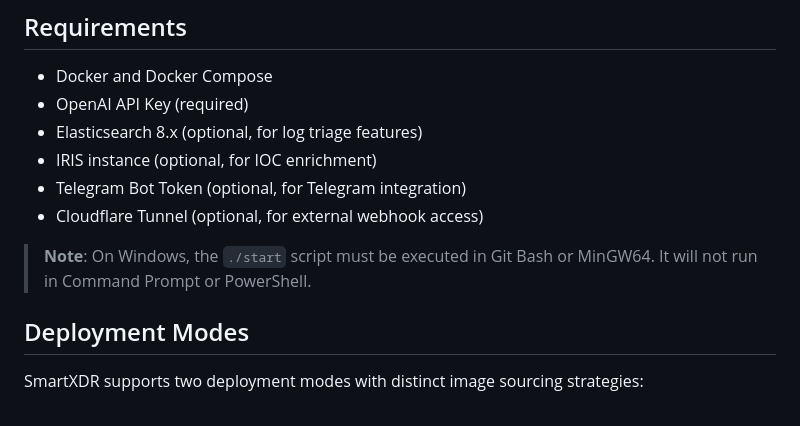
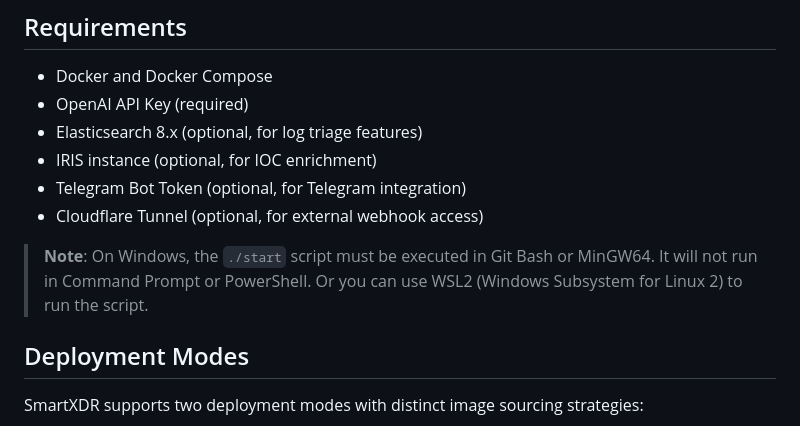
Before and after one commit to Cyberfortress-Labs/Cyberfortress-SmartXDR-Core, a Markdown page: README.md, the part around the change. Drawn GitHub-style.

Commit message:
docs: Add WSL2 as an option for running the start script on Windows in README.

```diff
--- a/README.md
+++ b/README.md
@@ -98,7 +98,7 @@ Services:
 - Telegram Bot Token (optional, for Telegram integration)
 - Cloudflare Tunnel (optional, for external webhook access)
 
-> **Note**: On Windows, the `./start` script must be executed in Git Bash or MinGW64. It will not run in Command Prompt or PowerShell.
+> **Note**: On Windows, the `./start` script must be executed in Git Bash or MinGW64. It will not run in Command Prompt or PowerShell. Or you can use WSL2 (Windows Subsystem for Linux 2) to run the script.
 
 
 ## Deployment Modes
```
